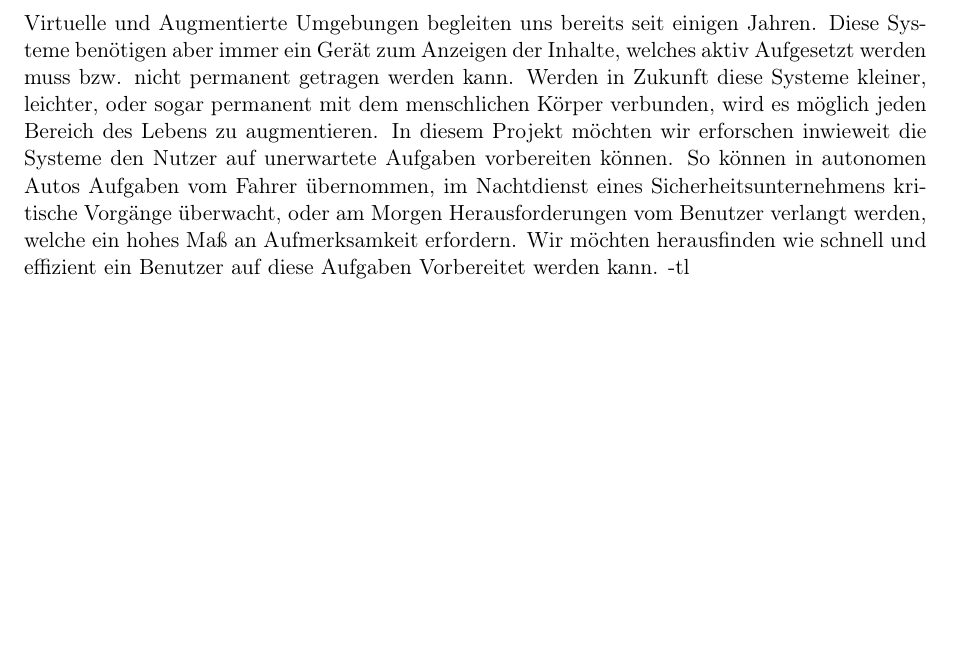
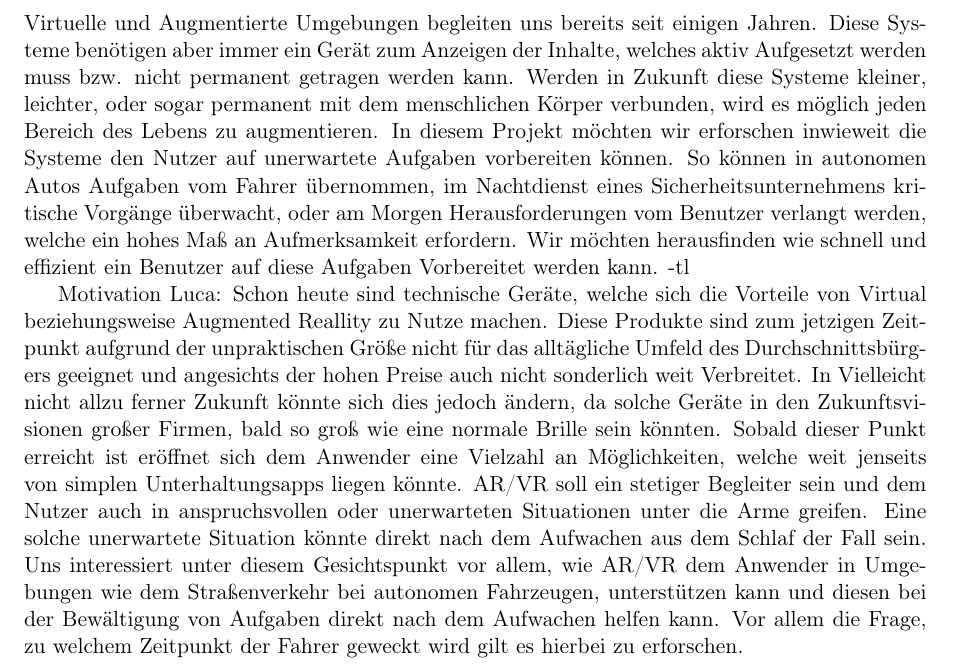
Before and after one commit to tlahmann/mci-af, a LaTeX document (mci.tex): part of page 1 of 6, cut so that both start at the same text, the shorter picture padded with empty space. Compiled offline with pdfLaTeX.

Commit message:
Motivation and some Names added.

```diff
--- a/mci.tex
+++ b/mci.tex
@@ -35,6 +40,13 @@ Aktuell können unsere Vermutungen noch nicht bestätigt werden. % As a single s
 
 \section*{Motivation}
 Virtuelle und Augmentierte Umgebungen begleiten uns bereits seit einigen Jahren. Diese Systeme benötigen aber immer ein Gerät zum Anzeigen der Inhalte, welches aktiv Aufgesetzt werden muss bzw. nicht permanent getragen werden kann. Werden in Zukunft diese Systeme kleiner, leichter, oder sogar permanent mit dem menschlichen Körper verbunden, wird es möglich jeden Bereich des Lebens zu augmentieren. In diesem Projekt möchten wir erforschen inwieweit die Systeme den Nutzer auf unerwartete Aufgaben vorbereiten können. So können in autonomen Autos Aufgaben vom Fahrer übernommen, im Nachtdienst eines Sicherheitsunternehmens kritische Vorgänge überwacht, oder am Morgen Herausforderungen vom Benutzer verlangt werden, welche ein hohes Maß an Aufmerksamkeit erfordern. Wir möchten herausfinden wie schnell und effizient ein Benutzer auf diese Aufgaben Vorbereitet werden kann. -tl
+
+Motivation Luca:
+Schon heute sind technische Geräte, welche sich die Vorteile von Virtual beziehungsweise Augmented Reallity zu Nutze machen. Diese Produkte sind zum jetzigen Zeitpunkt aufgrund der unpraktischen Größe nicht für das alltägliche Umfeld des Durchschnittsbürgers geeignet und angesichts der hohen Preise auch nicht sonderlich weit Verbreitet.
+In Vielleicht nicht allzu ferner Zukunft könnte sich dies jedoch ändern, da solche Geräte in den Zukunftsvisionen großer Firmen, bald so groß wie eine normale Brille sein könnten.
+Sobald dieser Punkt erreicht ist eröffnet sich dem Anwender eine Vielzahl an Möglichkeiten, welche weit jenseits von simplen Unterhaltungsapps liegen könnte.
+AR/VR soll ein stetiger Begleiter sein und dem Nutzer auch in anspruchsvollen oder unerwarteten Situationen unter die Arme greifen. Eine solche unerwartete Situation könnte direkt nach dem Aufwachen aus dem Schlaf der Fall sein. Uns interessiert unter diesem Gesichtspunkt vor allem, wie AR/VR dem Anwender in Umgebungen wie dem Straßenverkehr bei autonomen Fahrzeugen, unterstützen kann und diesen bei der Bewältigung von Aufgaben direkt nach dem Aufwachen helfen kann. Vor allem die Frage, zu welchem Zeitpunkt der Fahrer geweckt wird gilt es hierbei zu erforschen.
+
 
 \section*{Problemstellung}
 In unterschiedlichsten Fällen können Nutzer auf die Erledigung einer Aufgabe in einer virtuellen Umgebung nur schwer vorbereitet werden, wenn diese  plötzlich oder ohne Überleitung gestellt wird. So können Nutzern einer virtuellen oder augmentierten Realität (VR/AR) beim Wechsel der Umgebung, oder beim Wechsel in die digitale Umgebung, Informationen fehlen, welche notwendig sind um sich schnell, zuverlässig und ohne potenzielle Fehlerquellen an diese zu gewöhnen.
```
Also changed, not shown: mci.tex (5 more changed lines).
